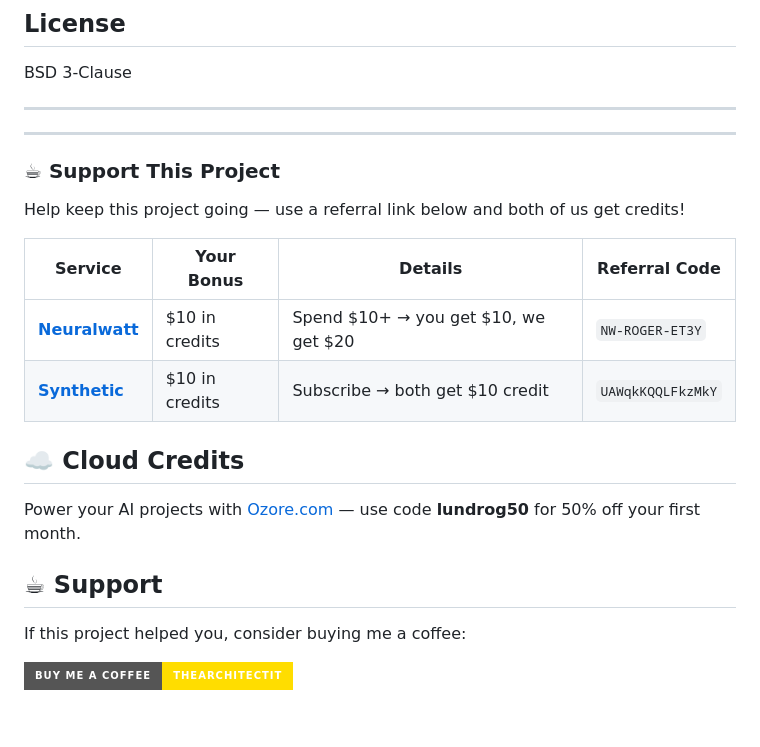
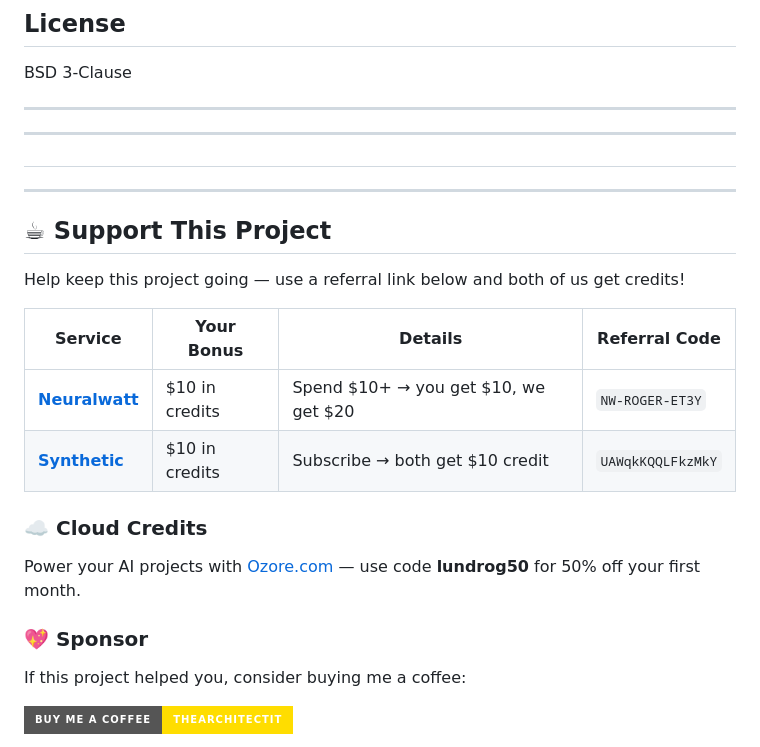
Before and after one commit to TheArchitectit/pi-ithacus-agent-framework, a Markdown page: README.md, the part around the change. Rendered like a GitHub page; badges without logos; blank space fills up the shorter version.

Commit message:
docs: clean up support section header formatting

```diff
--- a/README.md
+++ b/README.md
@@ -69,7 +69,11 @@ BSD 3-Clause
 
 ---
 
-### ☕ Support This Project
+#
+
+---
+
+## ☕ Support This Project
 
 Help keep this project going — use a referral link below and both of us get credits!
 
@@ -78,11 +82,11 @@ Help keep this project going — use a referral link below and both of us get cr
 | [**Neuralwatt**](https://portal.neuralwatt.com/auth/register?ref=NW-ROGER-ET3Y) | $10 in credits | Spend $10+ → you get $10, we get $20 | `NW-ROGER-ET3Y` |
 | [**Synthetic**](https://synthetic.new/?referral=UAWqkKQQLFkzMkY) | $10 in credits | Subscribe → both get $10 credit | `UAWqkKQQLFkzMkY` |
 
-## ☁️ Cloud Credits
+### ☁️ Cloud Credits
 
 Power your AI projects with [Ozore.com](https://ozore.com/?ref=cwe4kdx0) — use code **lundrog50** for 50% off your first month.
 
-## ☕ Support
+### 💖 Sponsor
 
 If this project helped you, consider buying me a coffee:
 
```
